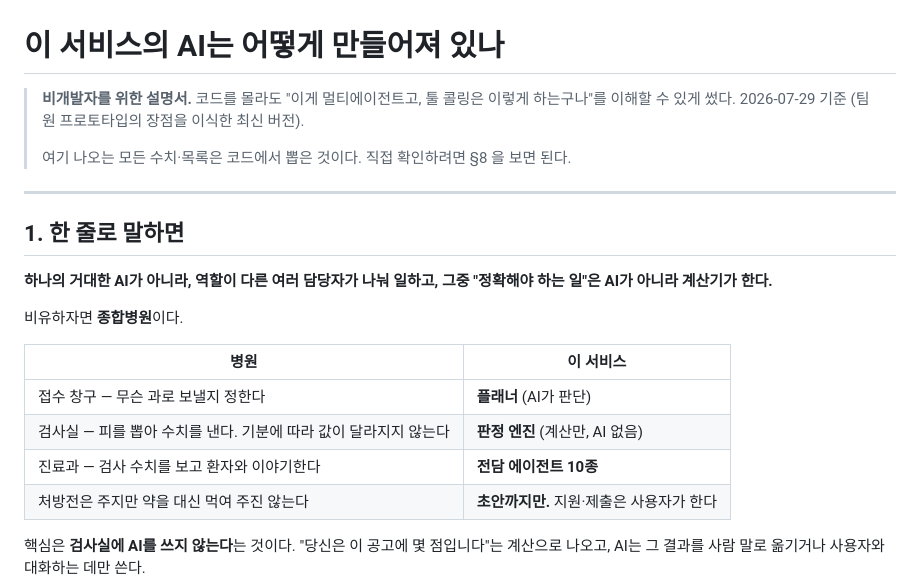
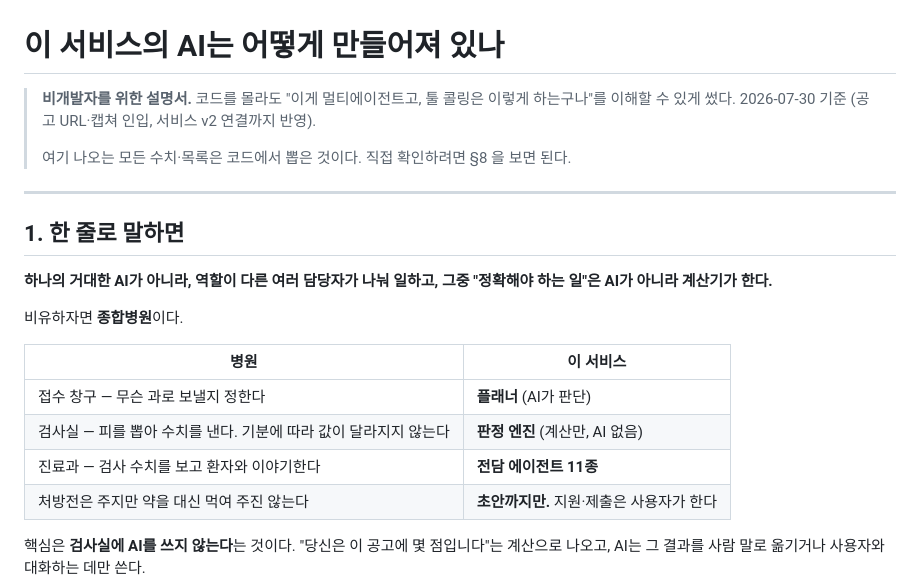
Before and after one commit to kdHyeok/Jobis-PJT, a Markdown page: AI/docs/멀티에이전트-구조-설명.md, the part around one of its changes. Rendered like a GitHub page.

```diff
--- a/AI/docs/멀티에이전트-구조-설명.md
+++ b/AI/docs/멀티에이전트-구조-설명.md
@@ -1,7 +1,7 @@
 # 이 서비스의 AI는 어떻게 만들어져 있나
 
 > **비개발자를 위한 설명서.** 코드를 몰라도 "이게 멀티에이전트고, 툴 콜링은 이렇게 하는구나"를
-> 이해할 수 있게 썼다. 2026-07-29 기준 (팀원 프로토타입의 장점을 이식한 최신 버전).
+> 이해할 수 있게 썼다. 2026-07-30 기준 (공고 URL·캡쳐 인입, 서비스 v2 연결까지 반영).
 >
 > 여기 나오는 모든 수치·목록은 코드에서 뽑은 것이다. 직접 확인하려면 §8 을 보면 된다.
 
@@ -18,7 +18,7 @@ AI가 아니라 계산기가 한다.**
 |---|---|
 | 접수 창구 — 무슨 과로 보낼지 정한다 | **플래너** (AI가 판단) |
 | 검사실 — 피를 뽑아 수치를 낸다. 기분에 따라 값이 달라지지 않는다 | **판정 엔진** (계산만, AI 없음) |
-| 진료과 — 검사 수치를 보고 환자와 이야기한다 | **전담 에이전트 10종** |
+| 진료과 — 검사 수치를 보고 환자와 이야기한다 | **전담 에이전트 11종** |
 | 처방전은 주지만 약을 대신 먹여 주진 않는다 | **초안까지만.** 지원·제출은 사용자가 한다 |
 
 핵심은 **검사실에 AI를 쓰지 않는다**는 것이다. "당신은 이 공고에 몇 점입니다"는 계산으로
```
Also changed, not shown: other parts of AI/docs/멀티에이전트-구조-설명.md (+56 -10 lines), AI/docs/에이전트-로컬-세팅.md (added, +99 -0 lines), RUN.md (+4 -0 lines).
